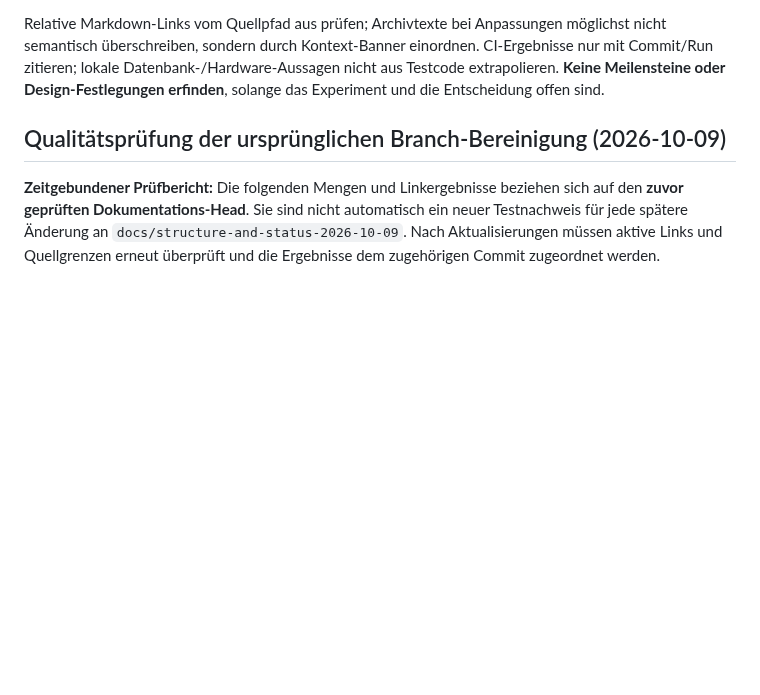
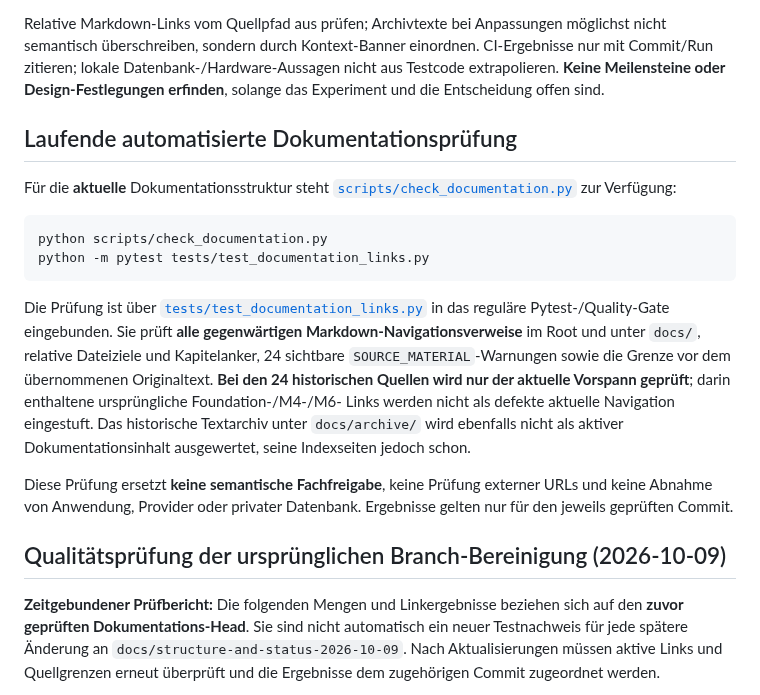
Before and after one commit to Lexoniarus/ComfyReview, a Markdown page: docs/DOCUMENTATION_GUIDE.md, the part around the change. Rendered like a GitHub page; blank space fills up the shorter version.

Commit message:
docs: describe repeatable docs test and explicit historical source exclusions

````diff
--- a/docs/DOCUMENTATION_GUIDE.md
+++ b/docs/DOCUMENTATION_GUIDE.md
@@ -77,6 +77,34 @@ Eine neue, bindende Entscheidung braucht einen konkreten Scope, Alternativen, Be
 
 Relative Markdown-Links vom Quellpfad aus prüfen; Archivtexte bei Anpassungen möglichst nicht semantisch überschreiben, sondern durch Kontext-Banner einordnen. CI-Ergebnisse nur mit Commit/Run zitieren; lokale Datenbank-/Hardware-Aussagen nicht aus Testcode extrapolieren. **Keine Meilensteine oder Design-Festlegungen erfinden**, solange das Experiment und die Entscheidung offen sind.
 
+## Laufende automatisierte Dokumentationsprüfung
+
+Für die **aktuelle** Dokumentationsstruktur steht
+[`scripts/check_documentation.py`](../scripts/check_documentation.py)
+zur Verfügung:
+
+```bash
+python scripts/check_documentation.py
+python -m pytest tests/test_documentation_links.py
+```
+
+Die Prüfung ist über
+[`tests/test_documentation_links.py`](../tests/test_documentation_links.py)
+in das reguläre Pytest-/Quality-Gate eingebunden. Sie prüft
+**alle gegenwärtigen Markdown-Navigationsverweise** im Root und unter
+`docs/`, relative Dateiziele und Kapitelanker, 24 sichtbare
+`SOURCE_MATERIAL`-Warnungen sowie die Grenze vor dem übernommenen
+Originaltext. **Bei den 24 historischen Quellen wird nur der aktuelle
+Vorspann geprüft**; darin enthaltene ursprüngliche Foundation-/M4-/M6-
+Links werden nicht als defekte aktuelle Navigation eingestuft. Das
+historische Textarchiv unter `docs/archive/` wird ebenfalls nicht
+als aktiver Dokumentationsinhalt ausgewertet, seine Indexseiten jedoch schon.
+
+Diese Prüfung ersetzt **keine semantische Fachfreigabe**,
+keine Prüfung externer URLs und keine Abnahme von Anwendung,
+Provider oder privater Datenbank. Ergebnisse gelten nur für den
+jeweils geprüften Commit.
+
 ## Qualitätsprüfung der ursprünglichen Branch-Bereinigung (2026-10-09)
 
 **Zeitgebundener Prüfbericht:** Die folgenden Mengen und Linkergebnisse
````
